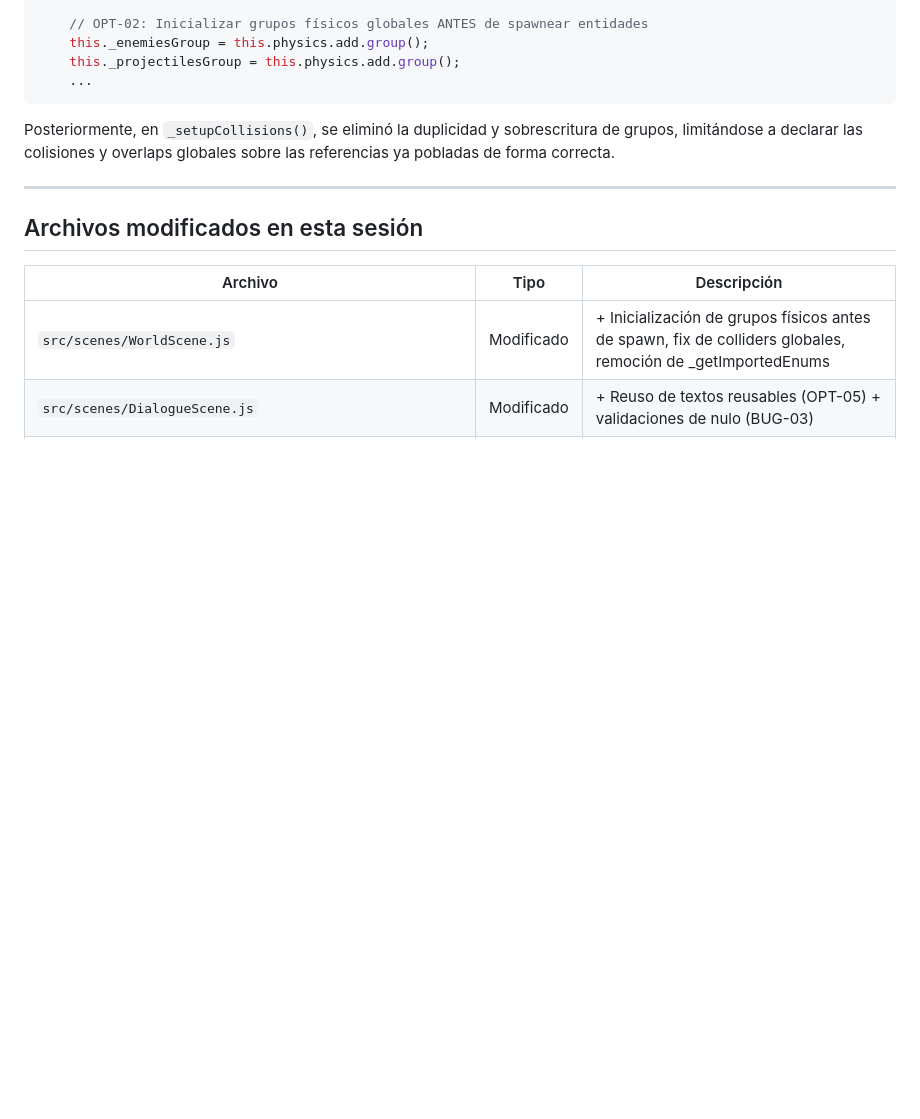
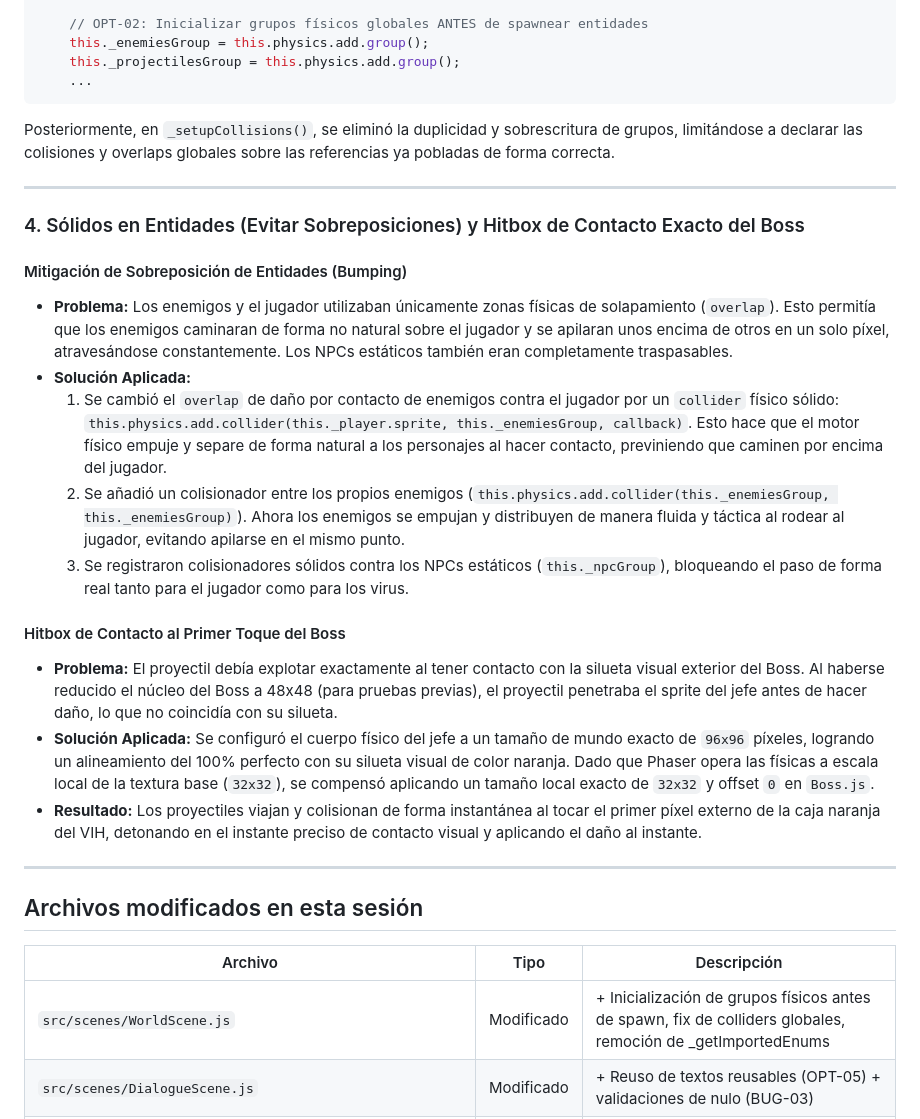
Before and after one commit to guardian-gus/guardianes-de-la-vida-action-rpg, a Markdown page: docs/sessions/SESSION_004_OPTIMIZACIONES_Y_PARCHES.md, the part around the change. Rendered like a GitHub page; blank space fills up the shorter version.

Commit message:
docs: actualizar SESSION_004 para documentar colisionadores sólidos y hitbox 100% precisa del Boss

```diff
--- a/docs/sessions/SESSION_004_OPTIMIZACIONES_Y_PARCHES.md
+++ b/docs/sessions/SESSION_004_OPTIMIZACIONES_Y_PARCHES.md
@@ -85,6 +85,22 @@ Posteriormente, en `_setupCollisions()`, se eliminó la duplicidad y sobrescritu
 
 ---
 
+### 4. Sólidos en Entidades (Evitar Sobreposiciones) y Hitbox de Contacto Exacto del Boss
+
+#### Mitigación de Sobreposición de Entidades (Bumping)
+*   **Problema:** Los enemigos y el jugador utilizaban únicamente zonas físicas de solapamiento (`overlap`). Esto permitía que los enemigos caminaran de forma no natural sobre el jugador y se apilaran unos encima de otros en un solo píxel, atravesándose constantemente. Los NPCs estáticos también eran completamente traspasables.
+*   **Solución Aplicada:**
+    1.  Se cambió el `overlap` de daño por contacto de enemigos contra el jugador por un `collider` físico sólido: `this.physics.add.collider(this._player.sprite, this._enemiesGroup, callback)`. Esto hace que el motor físico empuje y separe de forma natural a los personajes al hacer contacto, previniendo que caminen por encima del jugador.
+    2.  Se añadió un colisionador entre los propios enemigos (`this.physics.add.collider(this._enemiesGroup, this._enemiesGroup)`). Ahora los enemigos se empujan y distribuyen de manera fluida y táctica al rodear al jugador, evitando apilarse en el mismo punto.
+    3.  Se registraron colisionadores sólidos contra los NPCs estáticos (`this._npcGroup`), bloqueando el paso de forma real tanto para el jugador como para los virus.
+
+#### Hitbox de Contacto al Primer Toque del Boss
+*   **Problema:** El proyectil debía explotar exactamente al tener contacto con la silueta visual exterior del Boss. Al haberse reducido el núcleo del Boss a 48x48 (para pruebas previas), el proyectil penetraba el sprite del jefe antes de hacer daño, lo que no coincidía con su silueta.
+*   **Solución Aplicada:** Se configuró el cuerpo físico del jefe a un tamaño de mundo exacto de `96x96` píxeles, logrando un alineamiento del 100% perfecto con su silueta visual de color naranja. Dado que Phaser opera las físicas a escala local de la textura base (`32x32`), se compensó aplicando un tamaño local exacto de `32x32` y offset `0` en `Boss.js`.
+*   **Resultado:** Los proyectiles viajan y colisionan de forma instantánea al tocar el primer píxel externo de la caja naranja del VIH, detonando en el instante preciso de contacto visual y aplicando el daño al instante.
+
+---
+
 ## Archivos modificados en esta sesión
 
 | Archivo | Tipo | Descripción |
```
